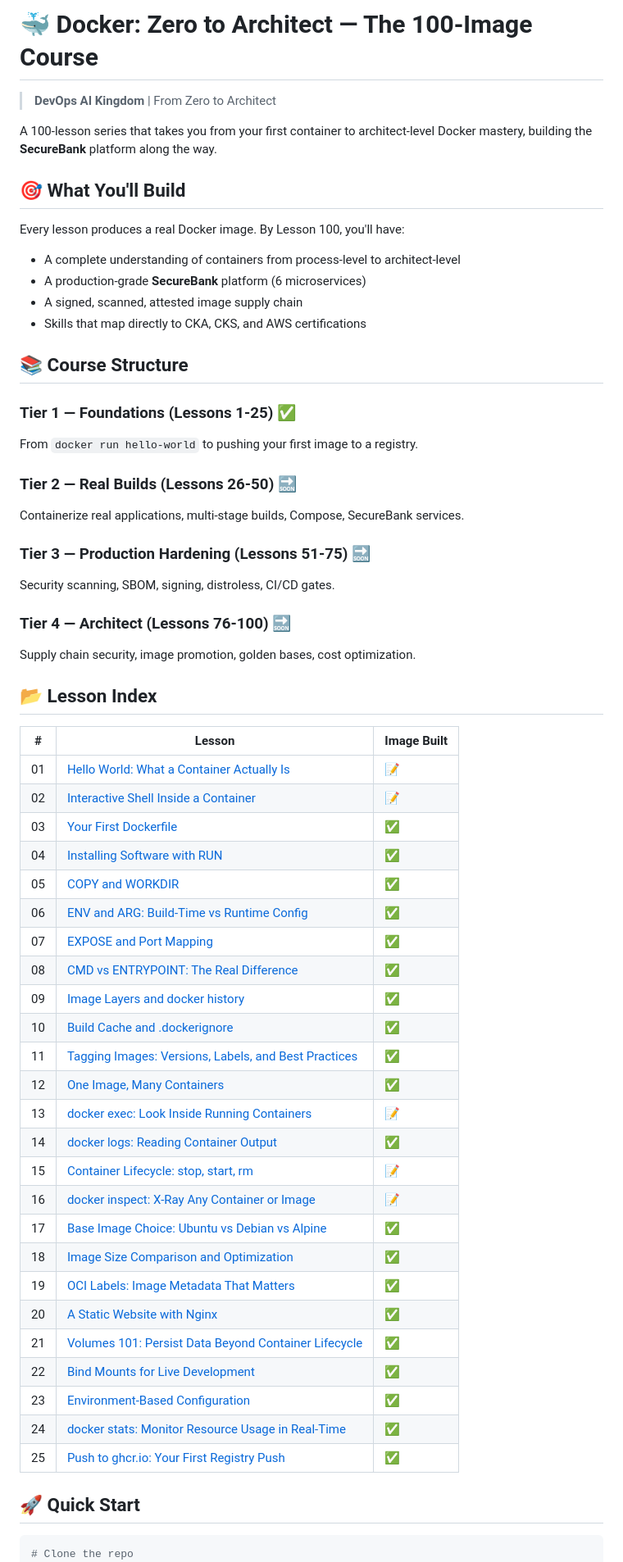
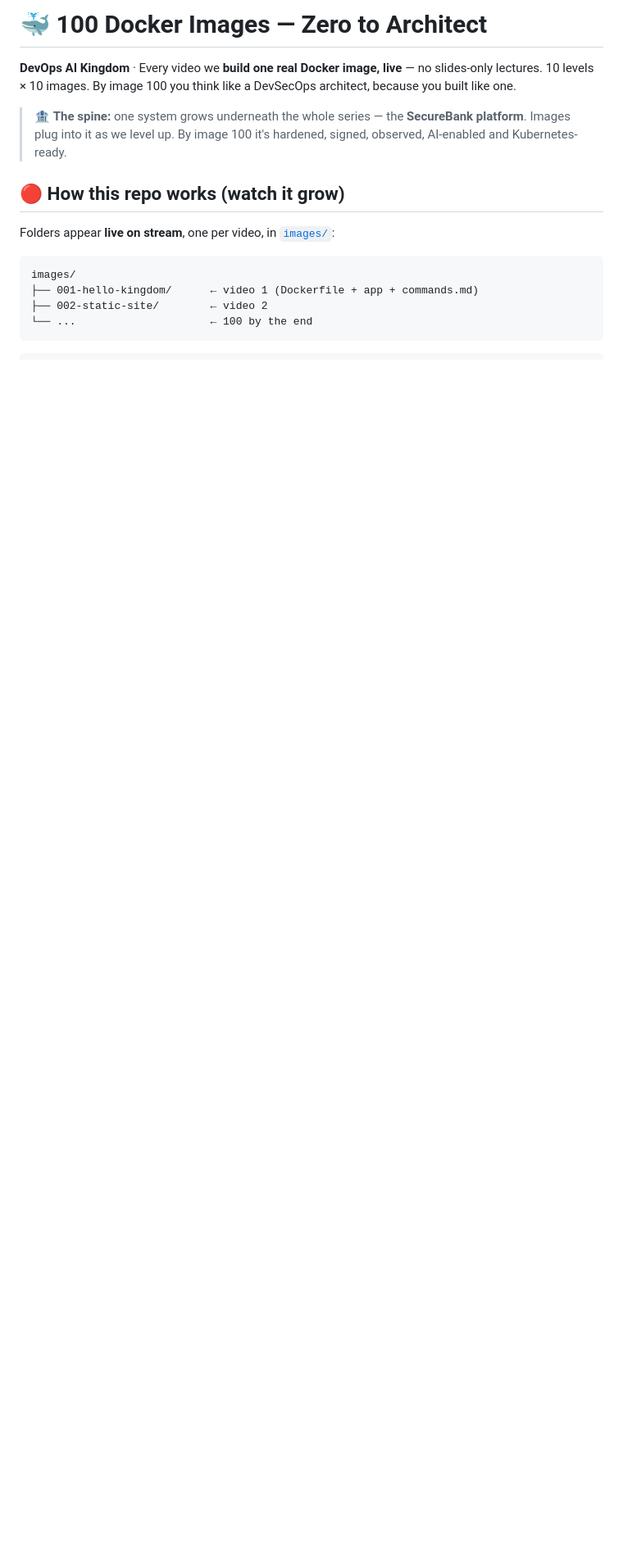
Before and after one commit to devopsaikingdom/docker-zero-to-architect, a Markdown page: README.md, the part around one of its changes. Shown at 82% size. GitHub-like rendering; blank space fills up the shorter version.

Commit message:
Align README to the 100-image live series: 10 levels, images/ live directory, lessons/ as study notes

````diff
--- a/README.md
+++ b/README.md
@@ -1,63 +1,19 @@
-# 🐳 Docker: Zero to Architect — The 100-Image Course
+# 🐳 100 Docker Images — Zero to Architect
 
-> **DevOps AI Kingdom** | From Zero to Architect
+**DevOps AI Kingdom** · Every video we **build one real Docker image, live** — no slides-only lectures. 10 levels × 10 images. By image 100 you think like a DevSecOps architect, because you built like one.
 
-A 100-lesson series that takes you from your first container to architect-level Docker mastery, building the **SecureBank** platform along the way.
+> 🏦 **The spine:** one system grows underneath the whole series — the **SecureBank platform**. Images plug into it as we level up. By image 100 it's hardened, signed, observed, AI-enabled and Kubernetes-ready.
 
-## 🎯 What You'll Build
+## 🔴 How this repo works (watch it grow)
 
-Every lesson produces a real Docker image. By Lesson 100, you'll have:
-- A complete understanding of containers from process-level to architect-level
-- A production-grade **SecureBank** platform (6 microservices)
-- A signed, scanned, attested image supply chain
-- Skills that map directly to CKA, CKS, and AWS certifications
+Folders appear **live on stream**, one per video, in [`images/`](images/):
 
-## 📚 Course Structure
-
-### Tier 1 — Foundations (Lessons 1-25) ✅
-From `docker run hello-world` to pushing your first image to a registry.
-
-### Tier 2 — Real Builds (Lessons 26-50) 🔜
-Containerize real applications, multi-stage builds, Compose, SecureBank services.
-
-### Tier 3 — Production Hardening (Lessons 51-75) 🔜
-Security scanning, SBOM, signing, distroless, CI/CD gates.
-
-### Tier 4 — Architect (Lessons 76-100) 🔜
-Supply chain security, image promotion, golden bases, cost optimization.
-
-## 📂 Lesson Index
-
-| # | Lesson | Image Built |
-|---|--------|-------------|
-| 01 | [Hello World: What a Container Actually Is](lessons/01/README.md) | 📝 |
-| 02 | [Interactive Shell Inside a Container](lessons/02/README.md) | 📝 |
-| 03 | [Your First Dockerfile](lessons/03/README.md) | ✅ |
-| 04 | [Installing Software with RUN](lessons/04/README.md) | ✅ |
-| 05 | [COPY and WORKDIR](lessons/05/README.md) | ✅ |
-| 06 | [ENV and ARG: Build-Time vs Runtime Config](lessons/06/README.md) | ✅ |
-| 07 | [EXPOSE and Port Mapping](lessons/07/README.md) | ✅ |
-| 08 | [CMD vs ENTRYPOINT: The Real Difference](lessons/08/README.md) | ✅ |
-| 09 | [Image Layers and docker history](lessons/09/README.md) | ✅ |
-| 10 | [Build Cache and .dockerignore](lessons/10/README.md) | ✅ |
-| 11 | [Tagging Images: Versions, Labels, and Best Practices](lessons/11/README.md) | ✅ |
-| 12 | [One Image, Many Containers](lessons/12/README.md) | ✅ |
-| 13 | [docker exec: Look Inside Running Containers](lessons/13/README.md) | 📝 |
-| 14 | [docker logs: Reading Container Output](lessons/14/README.md) | ✅ |
-| 15 | [Container Lifecycle: stop, start, rm](lessons/15/README.md) | 📝 |
-| 16 | [docker inspect: X-Ray Any Container or Image](lessons/16/README.md) | 📝 |
-| 17 | [Base Image Choice: Ubuntu vs Debian vs Alpine](lessons/17/README.md) | ✅ |
-| 18 | [Image Size Comparison and Optimization](lessons/18/README.md) | ✅ |
-| 19 | [OCI Labels: Image Metadata That Matters](lessons/19/README.md) | ✅ |
-| 20 | [A Static Website with Nginx](lessons/20/README.md) | ✅ |
-| 21 | [Volumes 101: Persist Data Beyond Container Lifecycle](lessons/21/README.md) | ✅ |
-| 22 | [Bind Mounts for Live Development](lessons/22/README.md) | ✅ |
-| 23 | [Environment-Based Configuration](lessons/23/README.md) | ✅ |
-| 24 | [docker stats: Monitor Resource Usage in Real-Time](lessons/24/README.md) | ✅ |
-| 25 | [Push to ghcr.io: Your First Registry Push](lessons/25/README.md) | ✅ |
-
-## 🚀 Quick Start
+```
+images/
+├── 001-hello-kingdom/      ← video 1 (Dockerfile + app + commands.md)
+├── 002-static-site/        ← video 2
+└── ...                     ← 100 by the end
+```
 
 ```bash
-# Clone the repo
 git clone https://github.com/devopsaikingdom/docker-zero-to-architect.git
````
Also changed, not shown: other parts of README.md (+173 -14 lines).
